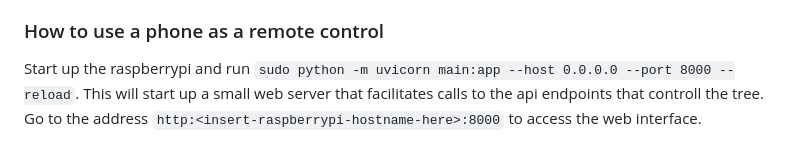
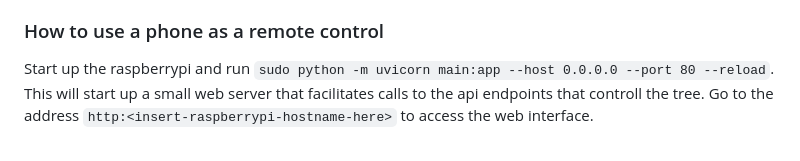
Before and after one commit to JayrodHarv/3DAnimatedChristmasTree, a Markdown page: README.md, the part around the change. Drawn GitHub-style.

```diff
--- a/README.md
+++ b/README.md
@@ -33,4 +33,4 @@ Enter command `sudo python PlaySingleAnimation.py` to select an animation from t
 Run the TreeVisualizer script to simulate the tree and the animations I have created for it. For the coordinates, use either the tree_d_coords.txt or the test_coords.txt files and you should be able to have a virtual version of my tree play the animations.
 
 ### How to use a phone as a remote control
-Start up the raspberrypi and run `sudo python -m uvicorn main:app --host 0.0.0.0 --port 8000 --reload`. This will start up a small web server that facilitates calls to the api endpoints that controll the tree. Go to the address `http:<insert-raspberrypi-hostname-here>:8000` to access the web interface.
+Start up the raspberrypi and run `sudo python -m uvicorn main:app --host 0.0.0.0 --port 80 --reload`. This will start up a small web server that facilitates calls to the api endpoints that controll the tree. Go to the address `http:<insert-raspberrypi-hostname-here>` to access the web interface.
```
